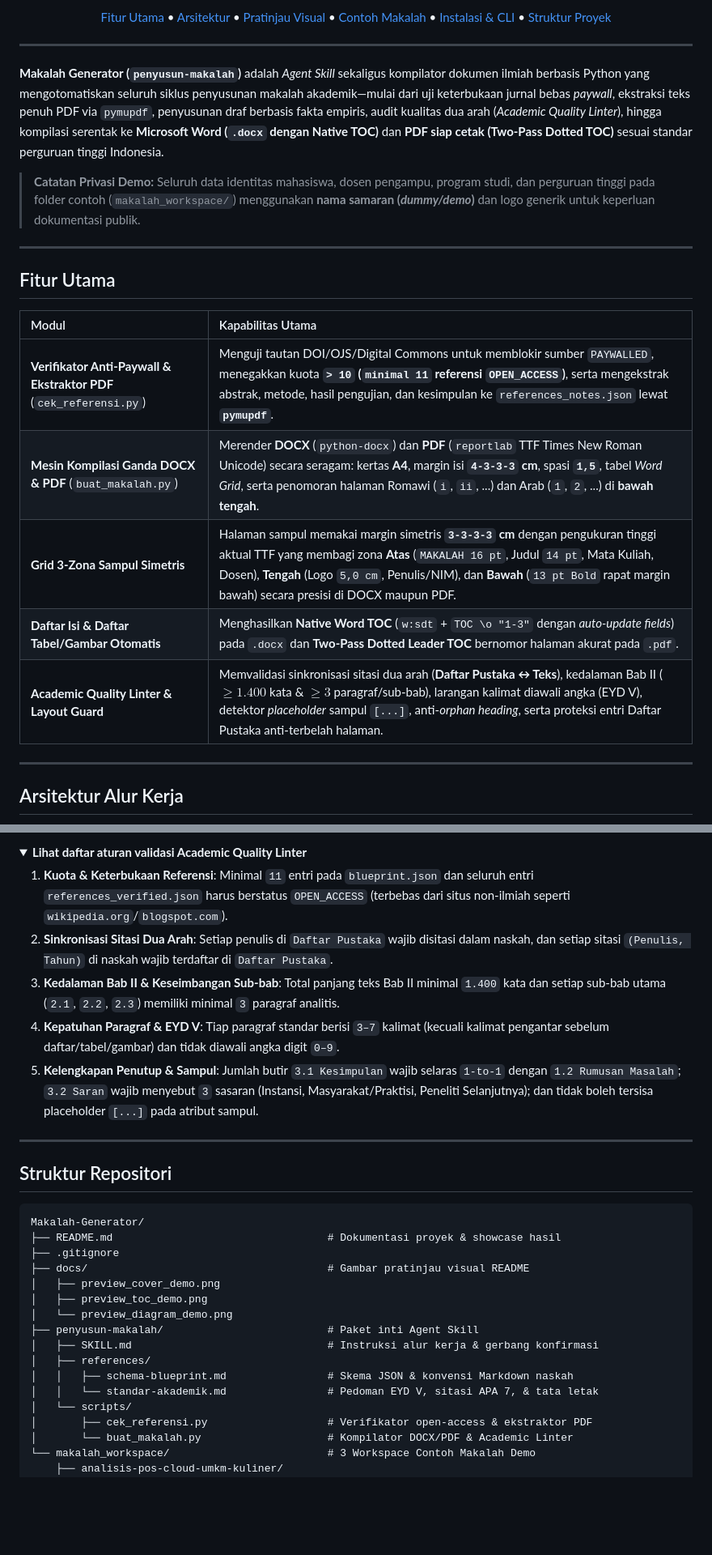
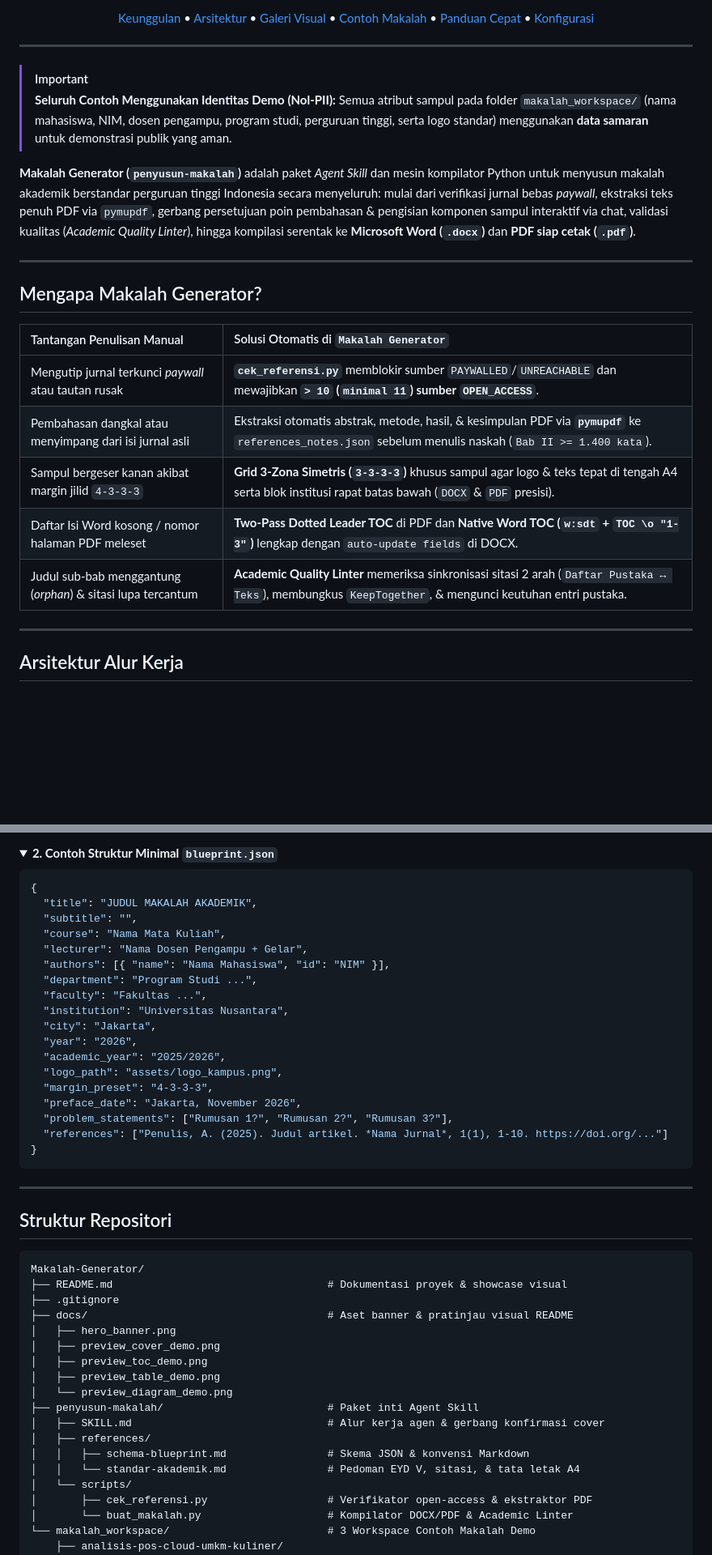
Before and after one commit to muhikram96798-cyber/Makalah-Generator, a Markdown page: README.md, 2 parts joined by grey strips. Shown at 81% size. Rendered like a GitHub page; folded sections open; blank space fills up the shorter version.

````diff
--- a/README.md
+++ b/README.md
@@ -11,32 +14,33 @@
 
 <p align="center">
-  <a href="#fitur-utama">Fitur Utama</a> •
+  <a href="#mengapa-makalah-generator">Keunggulan</a> •
   <a href="#arsitektur-alur-kerja">Arsitektur</a> •
-  <a href="#pratinjau-output-visual">Pratinjau Visual</a> •
+  <a href="#galeri-pratinjau-halaman">Galeri Visual</a> •
   <a href="#contoh-makalah-demo">Contoh Makalah</a> •
-  <a href="#instalasi--penggunaan-cli">Instalasi & CLI</a> •
-  <a href="#struktur-repositori">Struktur Proyek</a>
+  <a href="#instalasi--panduan-cepat">Panduan Cepat</a> •
+  <a href="#kustomisasi-konfigurasi">Konfigurasi</a>
 </p>
 
 </div>
 
 ---
 
-**Makalah Generator (`penyusun-makalah`)** adalah *Agent Skill* sekaligus kompilator dokumen ilmiah berbasis Python yang mengotomatiskan seluruh siklus penyusunan makalah akademik—mulai dari uji keterbukaan jurnal bebas *paywall*, ekstraksi teks penuh PDF via `pymupdf`, penyusunan draf berbasis fakta empiris, audit kualitas dua arah (*Academic Quality Linter*), hingga kompilasi serentak ke **Microsoft Word (`.docx` dengan Native TOC)** dan **PDF siap cetak (Two-Pass Dotted TOC)** sesuai standar perguruan tinggi Indonesia.
+> [!IMPORTANT]
+> **Seluruh Contoh Menggunakan Identitas Demo (Nol-PII):** Semua atribut sampul pada folder `makalah_workspace/` (nama mahasiswa, NIM, dosen pengampu, program studi, perguruan tinggi, serta logo standar) menggunakan **data samaran** untuk demonstrasi publik yang aman.
 
-> **Catatan Privasi Demo:** Seluruh data identitas mahasiswa, dosen pengampu, program studi, dan perguruan tinggi pada folder contoh (`makalah_workspace/`) menggunakan **nama samaran (*dummy/demo*)** dan logo generik untuk keperluan dokumentasi publik.
+**Makalah Generator (`penyusun-makalah`)** adalah paket *Agent Skill* dan mesin kompilator Python untuk menyusun makalah akademik berstandar perguruan tinggi Indonesia secara menyeluruh: mulai dari verifikasi jurnal bebas *paywall*, ekstraksi teks penuh PDF via `pymupdf`, gerbang persetujuan poin pembahasan & pengisian komponen sampul interaktif via chat, validasi kualitas (*Academic Quality Linter*), hingga kompilasi serentak ke **Microsoft Word (`.docx`)** dan **PDF siap cetak (`.pdf`)**.
 
 ---
 
-## Fitur Utama
+## Mengapa Makalah Generator?
 
-| Modul | Kapabilitas Utama |
+| Tantangan Penulisan Manual | Solusi Otomatis di `Makalah Generator` |
 | :--- | :--- |
-| **Verifikator Anti-Paywall & Ekstraktor PDF** (`cek_referensi.py`) | Menguji tautan DOI/OJS/Digital Commons untuk memblokir sumber `PAYWALLED`, menegakkan kuota **`> 10` (`minimal 11` referensi `OPEN_ACCESS`)**, serta mengekstrak abstrak, metode, hasil pengujian, dan kesimpulan ke `references_notes.json` lewat **`pymupdf`**. |
-| **Mesin Kompilasi Ganda DOCX & PDF** (`buat_makalah.py`) | Merender **DOCX** (`python-docx`) dan **PDF** (`reportlab` TTF Times New Roman Unicode) secara seragam: kertas **A4**, margin isi **`4-3-3-3` cm**, spasi **`1,5`**, tabel *Word Grid*, serta penomoran halaman Romawi (`i`, `ii`, ...) dan Arab (`1`, `2`, ...) di **bawah tengah**. |
-| **Grid 3-Zona Sampul Simetris** | Halaman sampul memakai margin simetris **`3-3-3-3` cm** dengan pengukuran tinggi aktual TTF yang membagi zona **Atas** (`MAKALAH 16 pt`, Judul `14 pt`, Mata Kuliah, Dosen), **Tengah** (Logo `5,0 cm`, Penulis/NIM), dan **Bawah** (`13 pt Bold` rapat margin bawah) secara presisi di DOCX maupun PDF. |
-| **Daftar Isi & Daftar Tabel/Gambar Otomatis** | Menghasilkan **Native Word TOC** (`w:sdt` + `TOC \o "1-3"` dengan *auto-update fields*) pada `.docx` dan **Two-Pass Dotted Leader TOC** bernomor halaman akurat pada `.pdf`. |
-| **Academic Quality Linter & Layout Guard** | Memvalidasi sinkronisasi sitasi dua arah (**Daftar Pustaka ↔ Teks**), kedalaman Bab II ($\ge 1.400$ kata & $\ge 3$ paragraf/sub-bab), larangan kalimat diawali angka (EYD V), detektor *placeholder* sampul `[...]`, anti-*orphan heading*, serta proteksi entri Daftar Pustaka anti-terbelah halaman. |
+| Mengutip jurnal terkunci *paywall* atau tautan rusak | **`cek_referensi.py`** memblokir sumber `PAYWALLED`/`UNREACHABLE` dan mewajibkan **`> 10` (`minimal 11`) sumber `OPEN_ACCESS`**. |
+| Pembahasan dangkal atau menyimpang dari isi jurnal asli | Ekstraksi otomatis abstrak, metode, hasil, & kesimpulan PDF via **`pymupdf`** ke `references_notes.json` sebelum menulis naskah (`Bab II >= 1.400 kata`). |
+| Sampul bergeser kanan akibat margin jilid `4-3-3-3` | **Grid 3-Zona Simetris (`3-3-3-3`)** khusus sampul agar logo & teks tepat di tengah A4 serta blok institusi rapat batas bawah (`DOCX` & `PDF` presisi). |
+| Daftar Isi Word kosong / nomor halaman PDF meleset | **Two-Pass Dotted Leader TOC** di PDF dan **Native Word TOC (`w:sdt` + `TOC \o "1-3"`)** lengkap dengan `auto-update fields` di DOCX. |
+| Judul sub-bab menggantung (*orphan*) & sitasi lupa tercantum | **Academic Quality Linter** memeriksa sinkronisasi sitasi 2 arah (`Daftar Pustaka ↔ Teks`), membungkus `KeepTogether`, & mengunci keutuhan entri pustaka. |
 
 ---
 
@@ -139,11 +174,26 @@ python penyusun-makalah/scripts/buat_makalah.py `
 <details>
-<summary><strong>Lihat daftar aturan validasi Academic Quality Linter</strong></summary>
+<summary><strong>2. Contoh Struktur Minimal <code>blueprint.json</code></strong></summary>
 
-1. **Kuota & Keterbukaan Referensi**: Minimal `11` entri pada `blueprint.json` dan seluruh entri `references_verified.json` harus berstatus `OPEN_ACCESS` (terbebas dari situs non-ilmiah seperti `wikipedia.org`/`blogspot.com`).
-2. **Sinkronisasi Sitasi Dua Arah**: Setiap penulis di `Daftar Pustaka` wajib disitasi dalam naskah, dan setiap sitasi `(Penulis, Tahun)` di naskah wajib terdaftar di `Daftar Pustaka`.
-3. **Kedalaman Bab II & Keseimbangan Sub-bab**: Total panjang teks Bab II minimal `1.400` kata dan setiap sub-bab utama (`2.1`, `2.2`, `2.3`) memiliki minimal `3` paragraf analitis.
-4. **Kepatuhan Paragraf & EYD V**: Tiap paragraf standar berisi `3–7` kalimat (kecuali kalimat pengantar sebelum daftar/tabel/gambar) dan tidak diawali angka digit `0–9`.
-5. **Kelengkapan Penutup & Sampul**: Jumlah butir `3.1 Kesimpulan` wajib selaras `1-to-1` dengan `1.2 Rumusan Masalah`; `3.2 Saran` wajib menyebut `3` sasaran (Instansi, Masyarakat/Praktisi, Peneliti Selanjutnya); dan tidak boleh tersisa placeholder `[...]` pada atribut sampul.
+```json
+{
+  "title": "JUDUL MAKALAH AKADEMIK",
+  "subtitle": "",
+  "course": "Nama Mata Kuliah",
+  "lecturer": "Nama Dosen Pengampu + Gelar",
+  "authors": [{ "name": "Nama Mahasiswa", "id": "NIM" }],
+  "department": "Program Studi ...",
+  "faculty": "Fakultas ...",
+  "institution": "Universitas Nusantara",
+  "city": "Jakarta",
+  "year": "2026",
+  "academic_year": "2025/2026",
+  "logo_path": "assets/logo_kampus.png",
+  "margin_preset": "4-3-3-3",
+  "preface_date": "Jakarta, November 2026",
+  "problem_statements": ["Rumusan 1?", "Rumusan 2?", "Rumusan 3?"],
+  "references": ["Penulis, A. (2025). Judul artikel. *Nama Jurnal*, 1(1), 1-10. https://doi.org/..."]
+}
+```
 
 </details>
 
@@ -153,17 +203,19 @@ python penyusun-makalah/scripts/buat_makalah.py `
 
 ```text
 Makalah-Generator/
-├── README.md                                  # Dokumentasi proyek & showcase hasil
+├── README.md                                  # Dokumentasi proyek & showcase visual
 ├── .gitignore
-├── docs/                                      # Gambar pratinjau visual README
+├── docs/                                      # Aset banner & pratinjau visual README
+│   ├── hero_banner.png
 │   ├── preview_cover_demo.png
 │   ├── preview_toc_demo.png
+│   ├── preview_table_demo.png
 │   └── preview_diagram_demo.png
 ├── penyusun-makalah/                          # Paket inti Agent Skill
-│   ├── SKILL.md                               # Instruksi alur kerja & gerbang konfirmasi
+│   ├── SKILL.md                               # Alur kerja agen & gerbang konfirmasi cover
 │   ├── references/
-│   │   ├── schema-blueprint.md                # Skema JSON & konvensi Markdown naskah
-│   │   └── standar-akademik.md                # Pedoman EYD V, sitasi APA 7, & tata letak
+│   │   ├── schema-blueprint.md                # Skema JSON & konvensi Markdown
+│   │   └── standar-akademik.md                # Pedoman EYD V, sitasi, & tata letak A4
 │   └── scripts/
 │       ├── cek_referensi.py                   # Verifikator open-access & ekstraktor PDF
 │       └── buat_makalah.py                    # Kompilator DOCX/PDF & Academic Linter
````
Also changed, not shown: other parts of README.md (+70 -36 lines), docs/hero_banner.png (added), docs/preview_table_demo.png (added).
